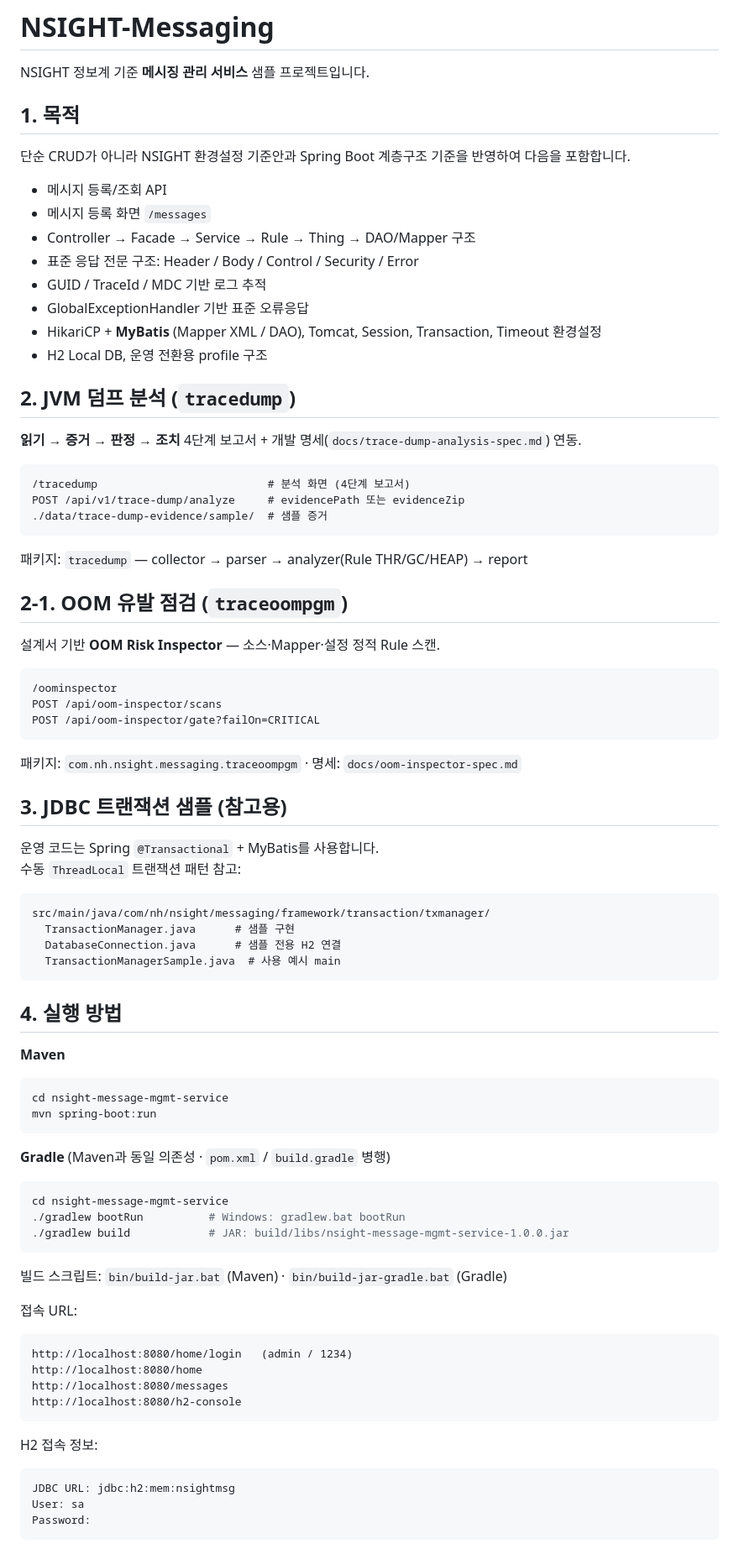
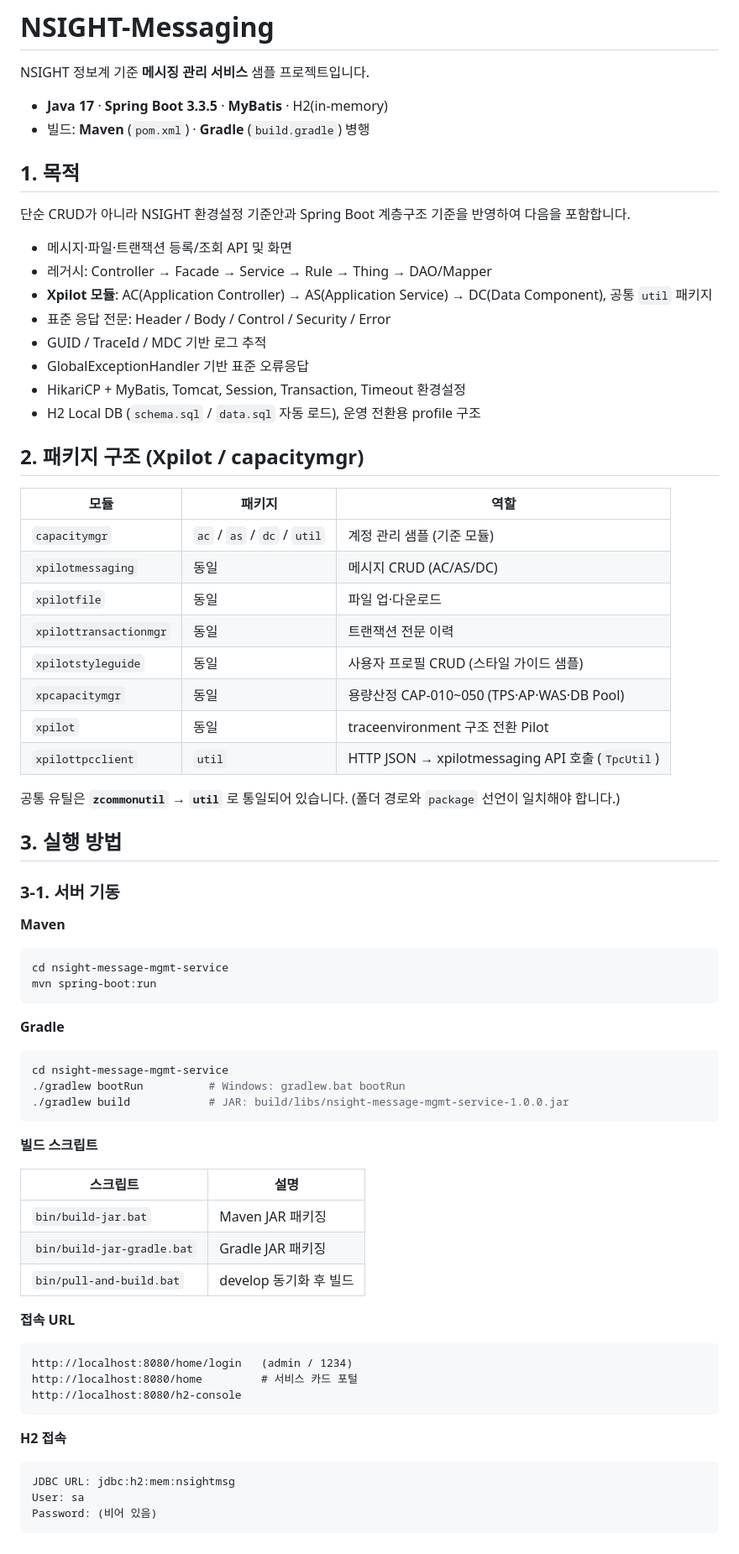
Before and after one commit to changwskr/NSIGHT-Messaging, a Markdown page: README.md, the part around one of its changes. Shown at 84% size. Rendered like a GitHub page.

````diff
--- a/README.md
+++ b/README.md
@@ -1,57 +1,41 @@
 # NSIGHT-Messaging
 
 NSIGHT 정보계 기준 **메시징 관리 서비스** 샘플 프로젝트입니다.
+
+- **Java 17** · **Spring Boot 3.3.5** · **MyBatis** · H2(in-memory)
+- 빌드: **Maven** (`pom.xml`) · **Gradle** (`build.gradle`) 병행
 
 ## 1. 목적
 
 단순 CRUD가 아니라 NSIGHT 환경설정 기준안과 Spring Boot 계층구조 기준을 반영하여 다음을 포함합니다.
 
-- 메시지 등록/조회 API
-- 메시지 등록 화면 `/messages`
-- Controller → Facade → Service → Rule → Thing → DAO/Mapper 구조
-- 표준 응답 전문 구조: Header / Body / Control / Security / Error
+- 메시지·파일·트랜잭션 등록/조회 API 및 화면
+- 레거시: Controller → Facade → Service → Rule → Thing → DAO/Mapper
+- **Xpilot 모듈**: AC(Application Controller) → AS(Application Service) → DC(Data Component), 공통 `util` 패키지
+- 표준 응답 전문: Header / Body / Control / Security / Error
 - GUID / TraceId / MDC 기반 로그 추적
 - GlobalExceptionHandler 기반 표준 오류응답
-- HikariCP + **MyBatis** (Mapper XML / DAO), Tomcat, Session, Transaction, Timeout 환경설정
-- H2 Local DB, 운영 전환용 profile 구조
+- HikariCP + MyBatis, Tomcat, Session, Transaction, Timeout 환경설정
+- H2 Local DB (`schema.sql` / `data.sql` 자동 로드), 운영 전환용 profile 구조
 
-## 2. JVM 덤프 분석 (`tracedump`)
+## 2. 패키지 구조 (Xpilot / capacitymgr)
 
-**읽기 → 증거 → 판정 → 조치** 4단계 보고서 + 개발 명세(`docs/trace-dump-analysis-spec.md`) 연동.
+| 모듈 | 패키지 | 역할 |
+|------|--------|------|
+| `capacitymgr` | `ac` / `as` / `dc` / `util` | 계정 관리 샘플 (기준 모듈) |
+| `xpilotmessaging` | 동일 | 메시지 CRUD (AC/AS/DC) |
+| `xpilotfile` | 동일 | 파일 업·다운로드 |
+| `xpilottransactionmgr` | 동일 | 트랜잭션 전문 이력 |
+| `xpilotstyleguide` | 동일 | 사용자 프로필 CRUD (스타일 가이드 샘플) |
+| `xpcapacitymgr` | 동일 | 용량산정 CAP-010~050 (TPS·AP·WAS·DB Pool) |
+| `xpilot` | 동일 | traceenvironment 구조 전환 Pilot |
+| `xpilottpcclient` | `util` | HTTP JSON → xpilotmessaging API 호출 (`TpcUtil`) |
 
-```text
-/tracedump                          # 분석 화면 (4단계 보고서)
-POST /api/v1/trace-dump/analyze     # evidencePath 또는 evidenceZip
-./data/trace-dump-evidence/sample/  # 샘플 증거
-```
+공통 유틸은 **`zcommonutil` → `util`** 로 통일되어 있습니다. (폴더 경로와 `package` 선언이 일치해야 합니다.)
 
-패키지: `tracedump` — collector → parser → analyzer(Rule THR/GC/HEAP) → report
+## 3. 실행 방법
 
-## 2-1. OOM 유발 점검 (`traceoompgm`)
-
-설계서 기반 **OOM Risk Inspector** — 소스·Mapper·설정 정적 Rule 스캔.
-
-```text
-/oominspector
-POST /api/oom-inspector/scans
-POST /api/oom-inspector/gate?failOn=CRITICAL
-```
-
-패키지: `com.nh.nsight.messaging.traceoompgm` · 명세: `docs/oom-inspector-spec.md`
-
-## 3. JDBC 트랜잭션 샘플 (참고용)
-
-운영 코드는 Spring `@Transactional` + MyBatis를 사용합니다.
-수동 `ThreadLocal` 트랜잭션 패턴 참고:
-
-```text
-src/main/java/com/nh/nsight/messaging/framework/transaction/txmanager/
-  TransactionManager.java      # 샘플 구현
-  DatabaseConnection.java      # 샘플 전용 H2 연결
-  TransactionManagerSample.java  # 사용 예시 main
-```
-
-## 4. 실행 방법
+### 3-1. 서버 기동
 
 **Maven**
 
@@ -60,7 +44,7 @@ cd nsight-message-mgmt-service
 mvn spring-boot:run
 ```
 
-**Gradle** (Maven과 동일 의존성 · `pom.xml` / `build.gradle` 병행)
+**Gradle**
 
 ```bash
 cd nsight-message-mgmt-service
@@ -68,22 +52,27 @@ cd nsight-message-mgmt-service
 ./gradlew build            # JAR: build/libs/nsight-message-mgmt-service-1.0.0.jar
 ```
 
-빌드 스크립트: `bin/build-jar.bat` (Maven) · `bin/build-jar-gradle.bat` (Gradle)
+**빌드 스크립트**
 
-접속 URL:
+| 스크립트 | 설명 |
+|----------|------|
+| `bin/build-jar.bat` | Maven JAR 패키징 |
+| `bin/build-jar-gradle.bat` | Gradle JAR 패키징 |
+| `bin/pull-and-build.bat` | develop 동기화 후 빌드 |
+
+**접속 URL**
 
 ```text
 http://localhost:8080/home/login   (admin / 1234)
-http://localhost:8080/home
-http://localhost:8080/messages
+http://localhost:8080/home         # 서비스 카드 포털
 http://localhost:8080/h2-console
 ```
 
-H2 접속 정보:
+**H2 접속**
 
 ```text
 JDBC URL: jdbc:h2:mem:nsightmsg
 User: sa
-Password:
+Password: (비어 있음)
 ```
 
````
Also changed, not shown: other parts of README.md (+100 -36 lines).
